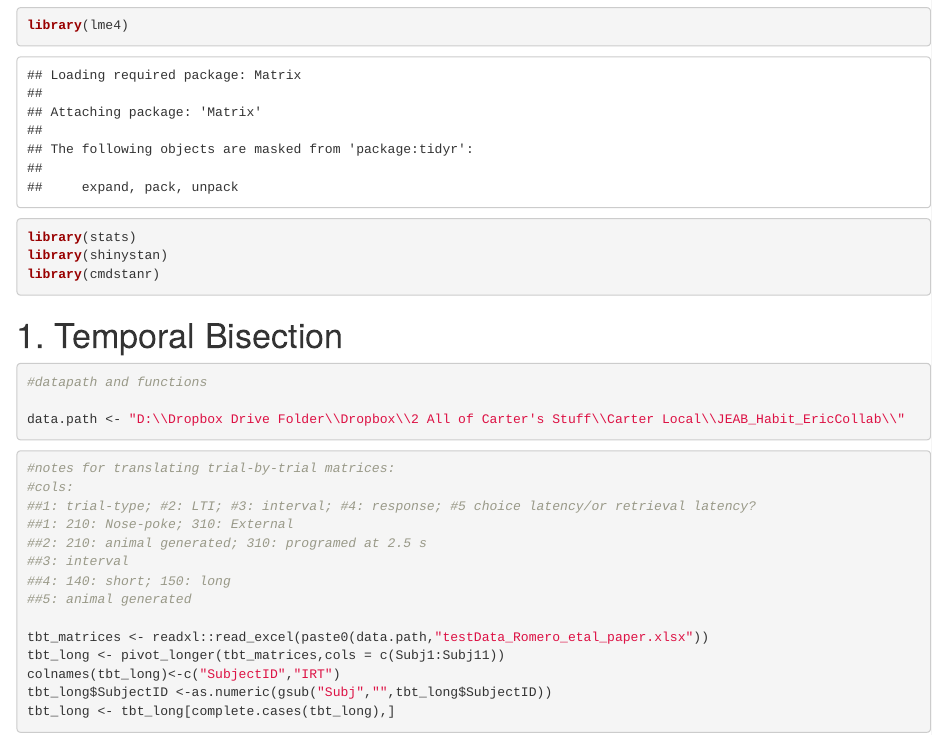
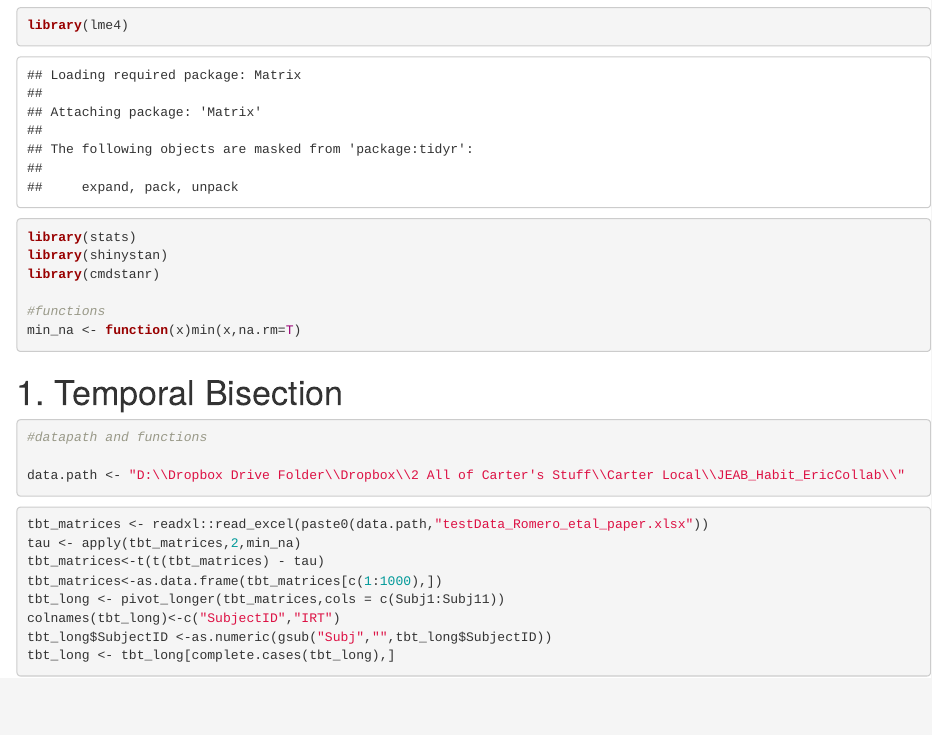
Before and after one commit to drcwadaniels/JEAB_boutsOfHabits, an R Markdown document (test_stanBiExp.Rmd): the page in a window 1100 px wide, from 430 px down. Rendered offline with R 4.5, knitr and Pandoc, with nearby package versions; some code elsewhere in the file could not run offline.

Commit message:
Tweaks to the model
Now subtract the min IRT
Bench marked how fast with smaller dataset

````diff
--- a/test_stanBiExp.Rmd
+++ b/test_stanBiExp.Rmd
@@ -14,6 +14,9 @@ library(stats)
 library(shinystan)
 library(cmdstanr)
 
+#functions
+min_na <- function(x)min(x,na.rm=T)
+
 ```
 
 # 1. Temporal Bisection
@@ -29,16 +32,11 @@ data.path <- "D:\\Dropbox Drive Folder\\Dropbox\\2 All of Carter's Stuff\\Carter
 
 ```{r}
 
-#notes for translating trial-by-trial matrices:
-#cols:
-##1: trial-type; #2: LTI; #3: interval; #4: response; #5 choice latency/or retrieval latency?
-##1: 210: Nose-poke; 310: External
-##2: 210: animal generated; 310: programed at 2.5 s
-##3: interval
-##4: 140: short; 150: long
-##5: animal generated
 
 tbt_matrices <- readxl::read_excel(paste0(data.path,"testData_Romero_etal_paper.xlsx"))
+tau <- apply(tbt_matrices,2,min_na)
+tbt_matrices<-t(t(tbt_matrices) - tau)
+tbt_matrices<-as.data.frame(tbt_matrices[c(1:1000),])
 tbt_long <- pivot_longer(tbt_matrices,cols = c(Subj1:Subj11))
 colnames(tbt_long)<-c("SubjectID","IRT")
 tbt_long$SubjectID <-as.numeric(gsub("Subj","",tbt_long$SubjectID))
````
Also changed, not shown: test_stanBiExp.Rmd (2 more changed lines), 1 other file.
